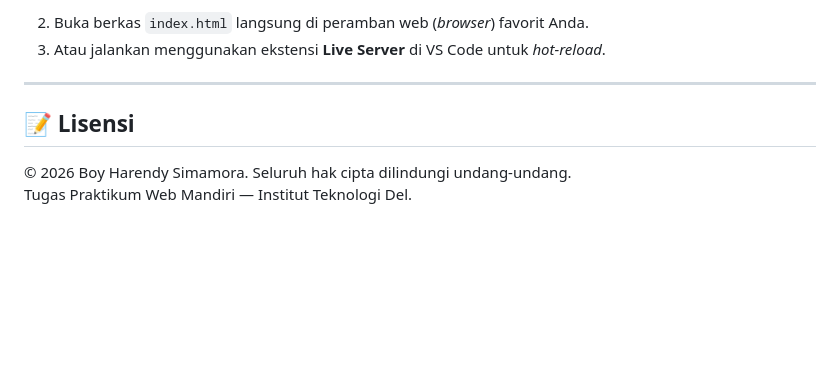
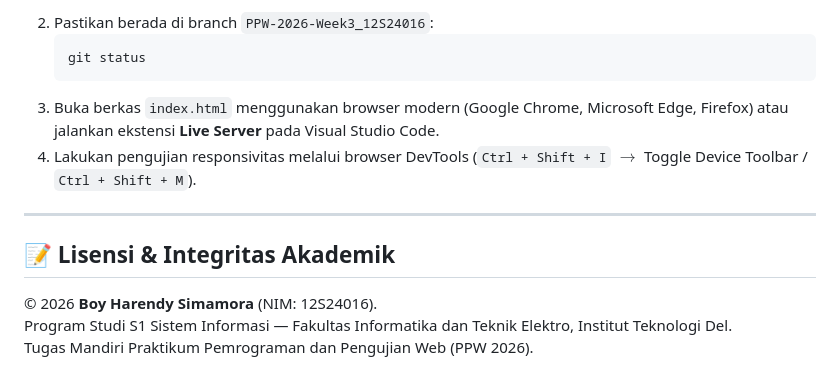
Before and after one commit to boyharendy/ppw-2026-week2_12S24016, a Markdown page: README.md, the part around one of its changes. Rendered like a GitHub page; blank space fills up the shorter version.

````diff
--- a/README.md
+++ b/README.md
@@ -82,10 +96,15 @@ PPW-Portofolio-Project/
    ```
-2. Buka berkas `index.html` langsung di peramban web (*browser*) favorit Anda.
-3. Atau jalankan menggunakan ekstensi **Live Server** di VS Code untuk *hot-reload*.
+2. Pastikan berada di branch `PPW-2026-Week3_12S24016`:
+   ```bash
+   git status
+   ```
+3. Buka berkas `index.html` menggunakan browser modern (Google Chrome, Microsoft Edge, Firefox) atau jalankan ekstensi **Live Server** pada Visual Studio Code.
+4. Lakukan pengujian responsivitas melalui browser DevTools (`Ctrl + Shift + I` $\rightarrow$ Toggle Device Toolbar / `Ctrl + Shift + M`).
 
 ---
 
-## 📝 Lisensi
+## 📝 Lisensi & Integritas Akademik
 
-© 2026 Boy Harendy Simamora. Seluruh hak cipta dilindungi undang-undang.
-Tugas Praktikum Web Mandiri — Institut Teknologi Del.
+© 2026 **Boy Harendy Simamora** (NIM: 12S24016).
+Program Studi S1 Sistem Informasi — Fakultas Informatika dan Teknik Elektro, Institut Teknologi Del.
+Tugas Mandiri Praktikum Pemrograman dan Pengujian Web (PPW 2026).
````
Also changed, not shown: other parts of README.md (+66 -52 lines), penjelasan.md (added, +284 -0 lines), assets/images/project-4.jpg (added), 3 other files.
